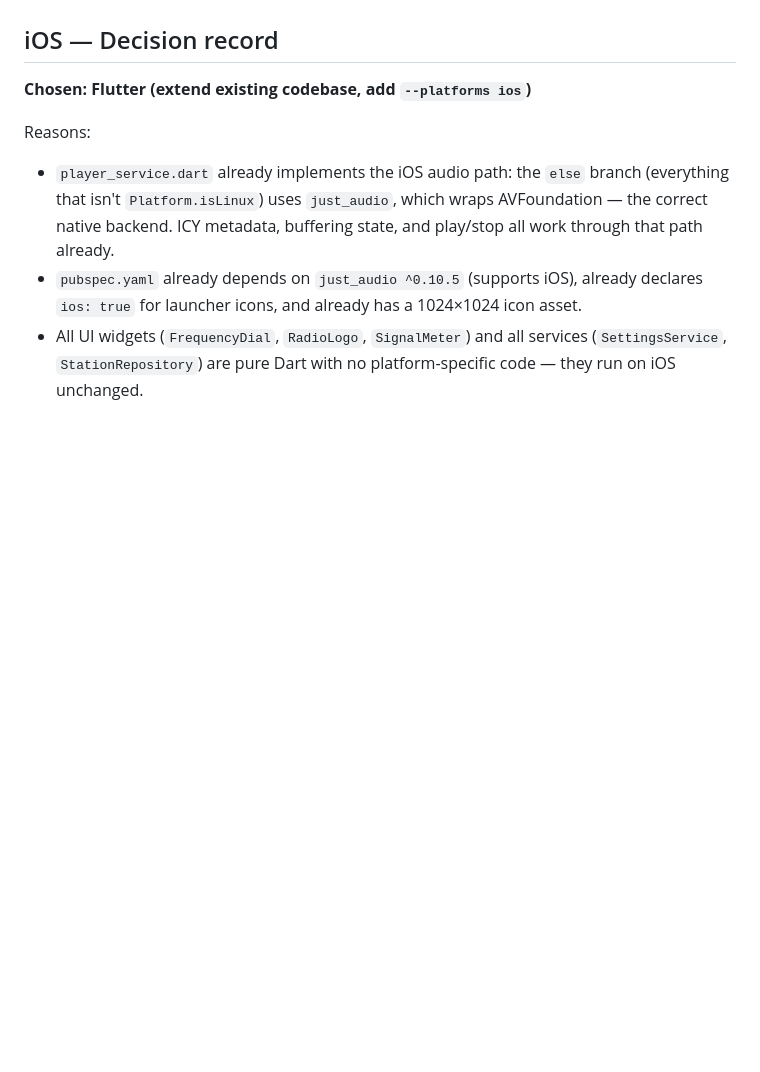
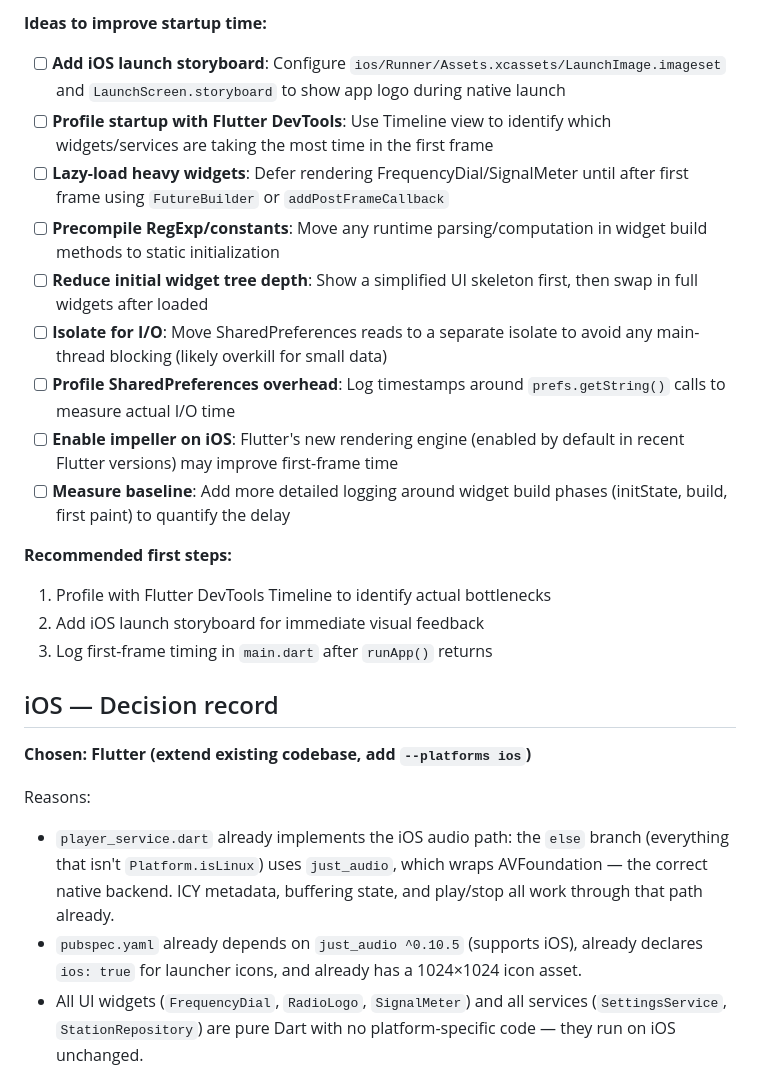
Before and after one commit to rjpcasalino/am_radio, a Markdown page: TODO_MOBILE_APP.md, the part around one of its changes. GitHub-like rendering; blank space fills up the shorter version.

```diff
--- a/TODO_MOBILE_APP.md
+++ b/TODO_MOBILE_APP.md
@@ -94,3 +133,19 @@ your device, and press ▶ (Run).  This is equivalent to debug deploy.
+**Ideas to improve startup time:**
+- [ ] **Add iOS launch storyboard**: Configure `ios/Runner/Assets.xcassets/LaunchImage.imageset` and `LaunchScreen.storyboard` to show app logo during native launch
+- [ ] **Profile startup with Flutter DevTools**: Use Timeline view to identify which widgets/services are taking the most time in the first frame
+- [ ] **Lazy-load heavy widgets**: Defer rendering FrequencyDial/SignalMeter until after first frame using `FutureBuilder` or `addPostFrameCallback`
+- [ ] **Precompile RegExp/constants**: Move any runtime parsing/computation in widget build methods to static initialization
+- [ ] **Reduce initial widget tree depth**: Show a simplified UI skeleton first, then swap in full widgets after loaded
+- [ ] **Isolate for I/O**: Move SharedPreferences reads to a separate isolate to avoid any main-thread blocking (likely overkill for small data)
+- [ ] **Profile SharedPreferences overhead**: Log timestamps around `prefs.getString()` calls to measure actual I/O time
+- [ ] **Enable impeller on iOS**: Flutter's new rendering engine (enabled by default in recent Flutter versions) may improve first-frame time
+- [ ] **Measure baseline**: Add more detailed logging around widget build phases (initState, build, first paint) to quantify the delay
+
+**Recommended first steps:**
+1. Profile with Flutter DevTools Timeline to identify actual bottlenecks
+2. Add iOS launch storyboard for immediate visual feedback
+3. Log first-frame timing in `main.dart` after `runApp()` returns
+
 ## iOS — Decision record
 
 **Chosen: Flutter (extend existing codebase, add `--platforms ios`)**
```
Also changed, not shown: other parts of TODO_MOBILE_APP.md (+39 -0 lines).
